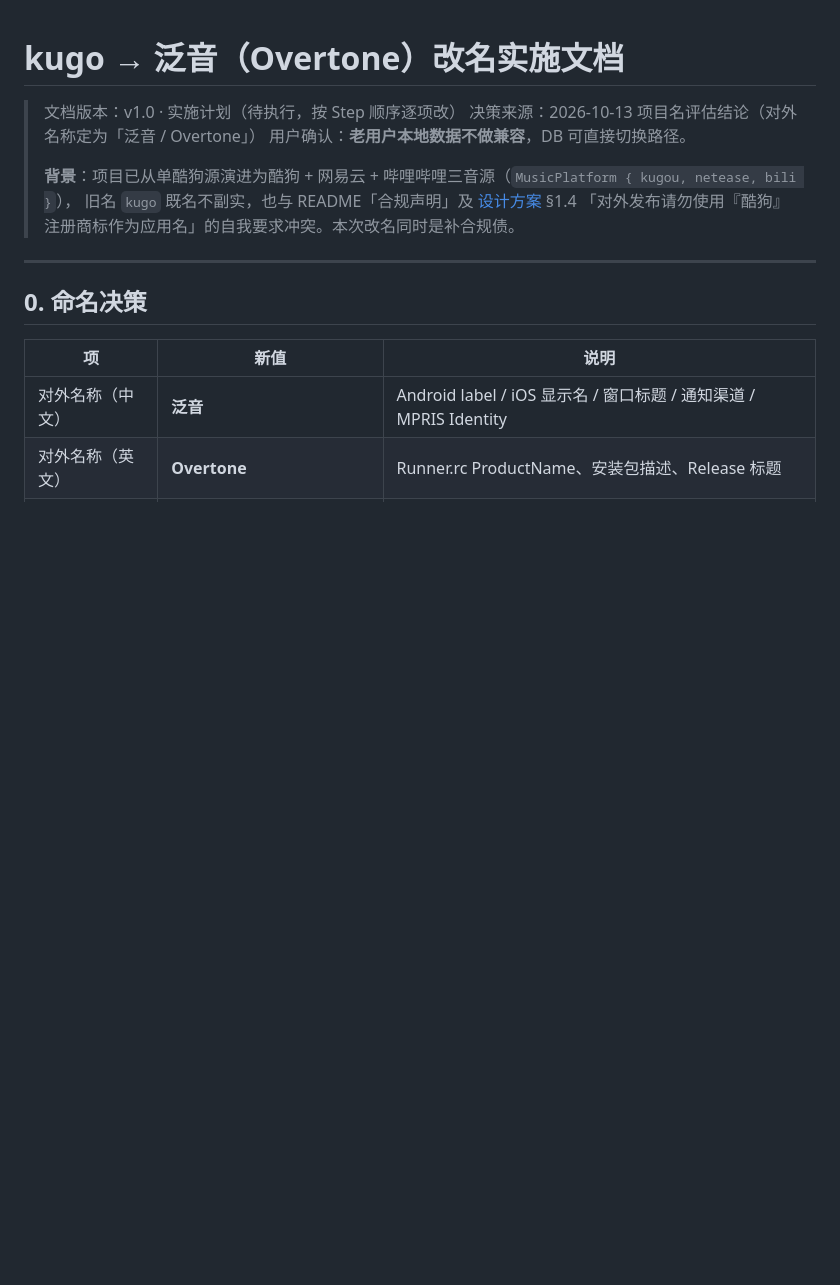
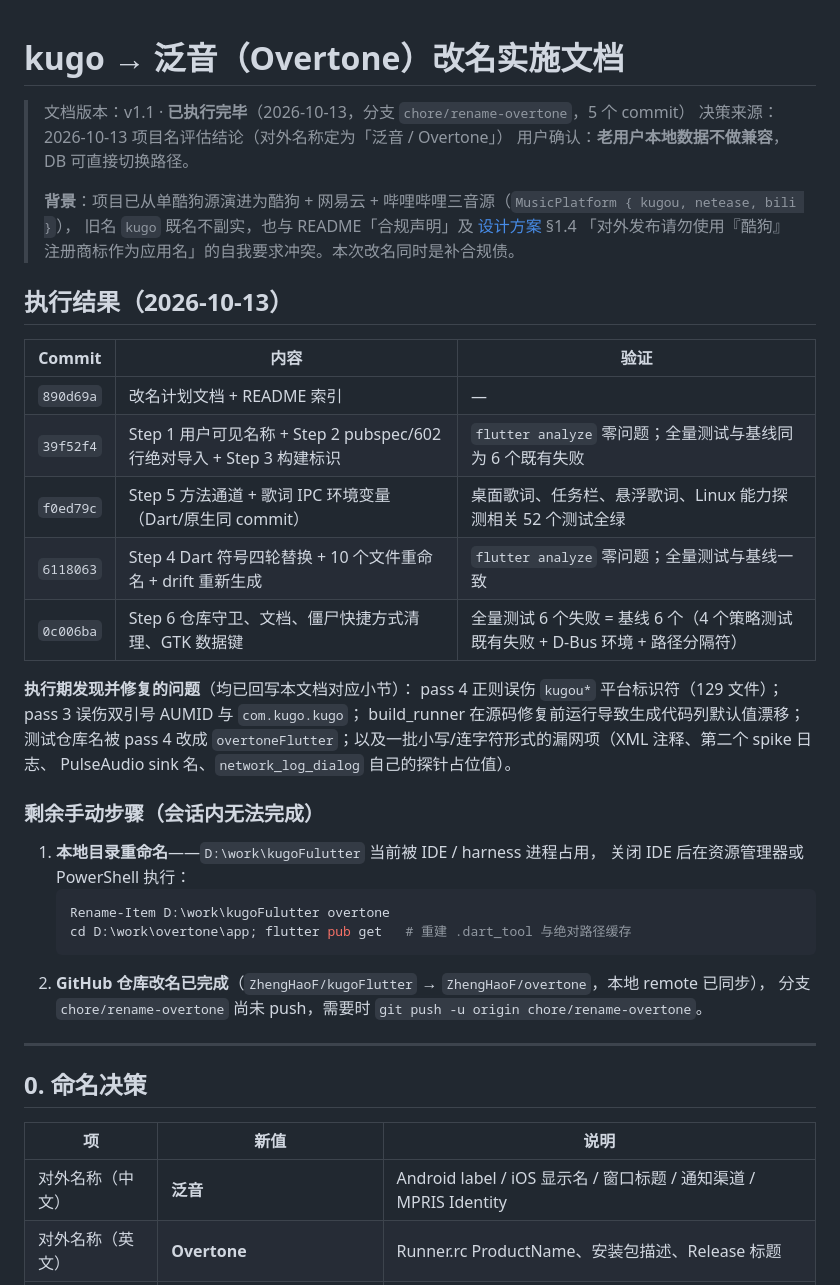
Before and after one commit to ZhengHaoF/kugoFlutter, a Markdown page: docs/rename-overtone.md, the part around the change. GitHub-like rendering; blank space fills up the shorter version.

Commit message:
docs: record rename execution results and the remaining manual steps

````diff
--- a/docs/rename-overtone.md
+++ b/docs/rename-overtone.md
@@ -1,12 +1,39 @@
 # kugo → 泛音（Overtone）改名实施文档
 
-> 文档版本：v1.0 · 实施计划（待执行，按 Step 顺序逐项改）
+> 文档版本：v1.1 · **已执行完毕**（2026-10-13，分支 `chore/rename-overtone`，5 个 commit）
 > 决策来源：2026-10-13 项目名评估结论（对外名称定为「泛音 / Overtone」）
 > 用户确认：**老用户本地数据不做兼容**，DB 可直接切换路径。
 >
 > **背景**：项目已从单酷狗源演进为酷狗 + 网易云 + 哔哩哔哩三音源（`MusicPlatform { kugou, netease, bili }`），
 > 旧名 `kugo` 既名不副实，也与 README「合规声明」及 [设计方案](../设计方案.md) §1.4
 > 「对外发布请勿使用『酷狗』注册商标作为应用名」的自我要求冲突。本次改名同时是补合规债。
+
+## 执行结果（2026-10-13）
+
+| Commit | 内容 | 验证 |
+| --- | --- | --- |
+| `890d69a` | 改名计划文档 + README 索引 | — |
+| `39f52f4` | Step 1 用户可见名称 + Step 2 pubspec/602 行绝对导入 + Step 3 构建标识 | `flutter analyze` 零问题；全量测试与基线同为 6 个既有失败 |
+| `f0ed79c` | Step 5 方法通道 + 歌词 IPC 环境变量（Dart/原生同 commit） | 桌面歌词、任务栏、悬浮歌词、Linux 能力探测相关 52 个测试全绿 |
+| `6118063` | Step 4 Dart 符号四轮替换 + 10 个文件重命名 + drift 重新生成 | `flutter analyze` 零问题；全量测试与基线一致 |
+| `0c006ba` | Step 6 仓库守卫、文档、僵尸快捷方式清理、GTK 数据键 | 全量测试 6 个失败 = 基线 6 个（4 个策略测试既有失败 + D-Bus 环境 + 路径分隔符） |
+
+**执行期发现并修复的问题**（均已回写本文档对应小节）：
+pass 4 正则误伤 `kugou*` 平台标识符（129 文件）；pass 3 误伤双引号 AUMID 与 `com.kugo.kugo`；
+build_runner 在源码修复前运行导致生成代码列默认值漂移；测试仓库名被 pass 4 改成
+`overtoneFlutter`；以及一批小写/连字符形式的漏网项（XML 注释、第二个 spike 日志、
+PulseAudio sink 名、`network_log_dialog` 自己的探针占位值）。
+
+### 剩余手动步骤（会话内无法完成）
+
+1. **本地目录重命名**——`D:\work\kugoFulutter` 当前被 IDE / harness 进程占用，
+   关闭 IDE 后在资源管理器或 PowerShell 执行：
+   ```powershell
+   Rename-Item D:\work\kugoFulutter overtone
+   cd D:\work\overtone\app; flutter pub get   # 重建 .dart_tool 与绝对路径缓存
+   ```
+2. **GitHub 仓库改名已完成**（`ZhengHaoF/kugoFlutter` → `ZhengHaoF/overtone`，本地 remote 已同步），
+   分支 `chore/rename-overtone` 尚未 push，需要时 `git push -u origin chore/rename-overtone`。
 
 ---
 
````
